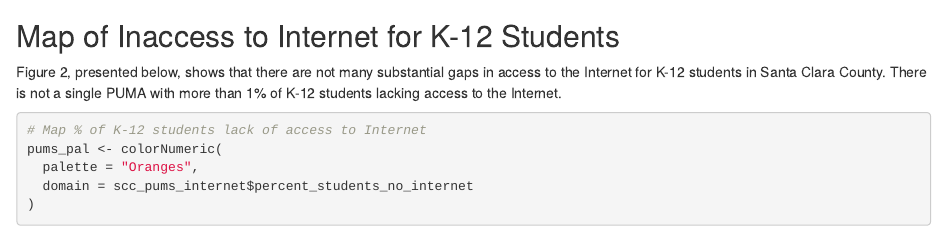
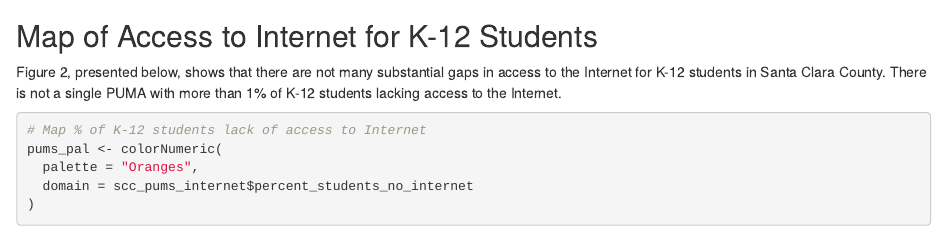
Before and after one commit to fis1995/equity_analysis, an R Markdown document (education_indicators_SCC.Rmd): the page in a window 1100 px wide, from 6310 px down. Rendered offline with R 4.5, knitr and Pandoc, with nearby package versions; some code elsewhere in the file could not run offline.

Commit message:
update map
updates map and text for access to Internet

````diff
--- a/education_indicators_SCC.Rmd
+++ b/education_indicators_SCC.Rmd
@@ -314,7 +314,7 @@ scc_pums_internet <-
 
 ```
 
-## Map of Inaccess to Internet for K-12 Students
+## Map of Access to Internet for K-12 Students
 
 Figure 2, presented below, shows that there are not many substantial gaps in access to the Internet for K-12 students in Santa Clara County. There is not a single PUMA with more than 1% of K-12 students lacking access to the Internet.
 
````
